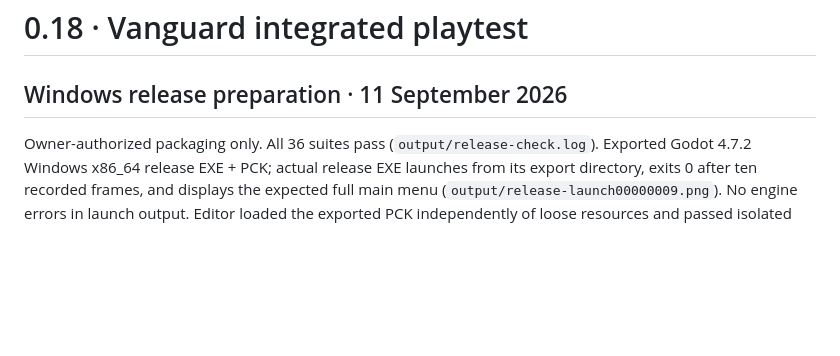
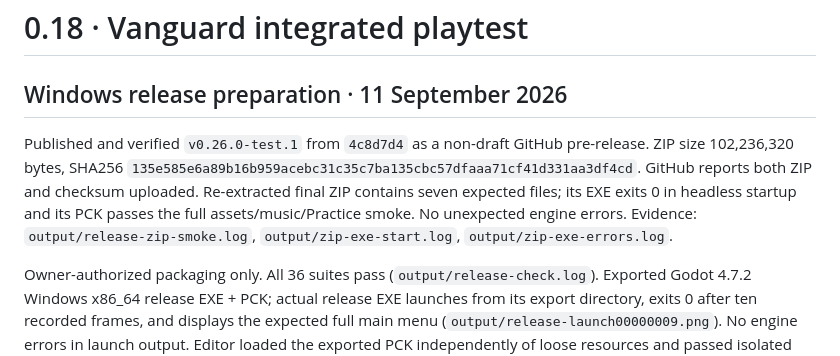
Before and after one commit to Timothy-Cao/MobaBot.io, a Markdown page: docs/design/QA_18.md, the part around the change. Drawn GitHub-style; blank space fills up the shorter version.

Commit message:
Record published Windows playtest release

```diff
--- a/docs/design/QA_18.md
+++ b/docs/design/QA_18.md
@@ -1,6 +1,8 @@
 # 0.18 · Vanguard integrated playtest
 
 ## Windows release preparation · 11 September 2026
+
+Published and verified `v0.26.0-test.1` from `4c8d7d4` as a non-draft GitHub pre-release. ZIP size 102,236,320 bytes, SHA256 `135e585e6a89b16b959acebc31c35c7ba135cbc57dfaaa71cf41d331aa3df4cd`. GitHub reports both ZIP and checksum uploaded. Re-extracted final ZIP contains seven expected files; its EXE exits 0 in headless startup and its PCK passes the full assets/music/Practice smoke. No unexpected engine errors. Evidence: `output/release-zip-smoke.log`, `output/zip-exe-start.log`, `output/zip-exe-errors.log`.
 
 Owner-authorized packaging only. All 36 suites pass (`output/release-check.log`). Exported Godot 4.7.2 Windows x86_64 release EXE + PCK; actual release EXE launches from its export directory, exits 0 after ten recorded frames, and displays the expected full main menu (`output/release-launch00000009.png`). No engine errors in launch output. Editor loaded the exported PCK independently of loose resources and passed isolated Practice/HUD/rocket/dynamic-icon/all-nine-MP3 checks. Release templates omit editor script/path overrides; early attempts using those were discarded, and documentation now distinguishes real EXE startup from detailed pack verification. Test helper disables persistence; no rewards granted.
 
```
Also changed, not shown: SESSION_HANDOFF.md (+2 -0 lines).
